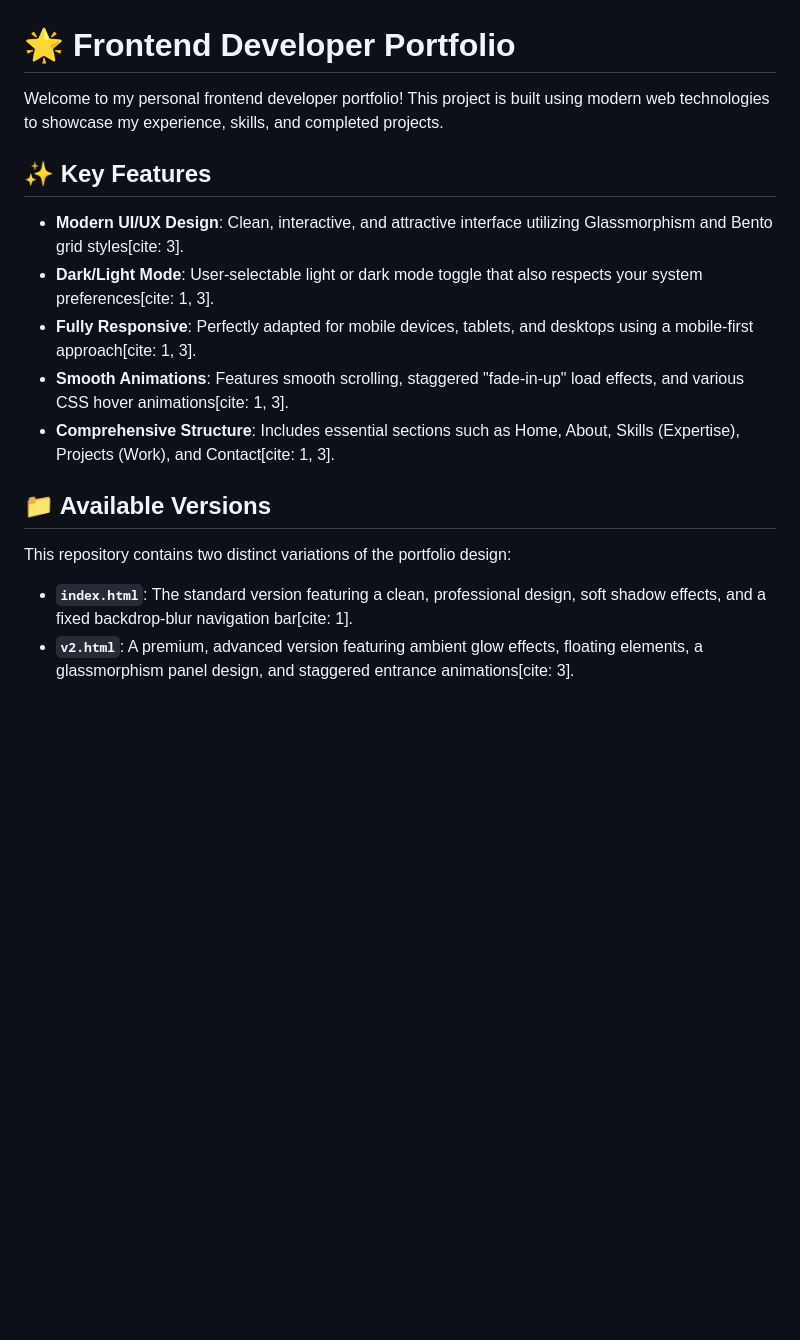
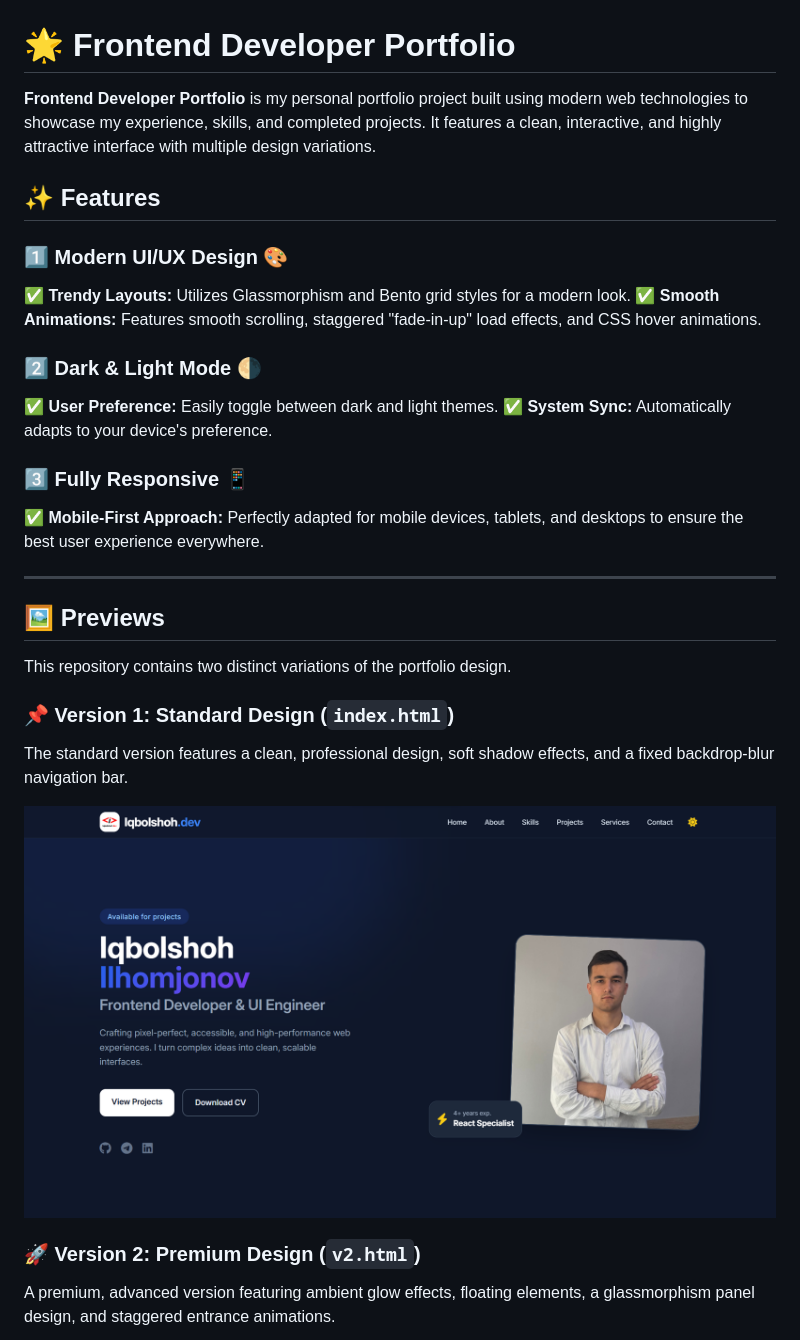
Before and after one commit to Iqbolshoh/frontend-developer-portfolio, a Markdown page: README.md, the part around one of its changes. Rendered like a GitHub page; blank space fills up the shorter version.

Commit message:
Refactor README to enhance clarity and structure, updating features and installation instructions

```diff
--- a/README.md
+++ b/README.md
@@ -1,18 +1,31 @@
 # 🌟 Frontend Developer Portfolio
 
-Welcome to my personal frontend developer portfolio! This project is built using modern web technologies to showcase my experience, skills, and completed projects.
+**Frontend Developer Portfolio** is my personal portfolio project built using modern web technologies to showcase my experience, skills, and completed projects. It features a clean, interactive, and highly attractive interface with multiple design variations.
 
-## ✨ Key Features
+## ✨ Features
 
-- **Modern UI/UX Design**: Clean, interactive, and attractive interface utilizing Glassmorphism and Bento grid styles[cite: 3].
-- **Dark/Light Mode**: User-selectable light or dark mode toggle that also respects your system preferences[cite: 1, 3].
-- **Fully Responsive**: Perfectly adapted for mobile devices, tablets, and desktops using a mobile-first approach[cite: 1, 3].
-- **Smooth Animations**: Features smooth scrolling, staggered "fade-in-up" load effects, and various CSS hover animations[cite: 1, 3].
-- **Comprehensive Structure**: Includes essential sections such as Home, About, Skills (Expertise), Projects (Work), and Contact[cite: 1, 3].
+### 1️⃣ Modern UI/UX Design 🎨
+✅ **Trendy Layouts:** Utilizes Glassmorphism and Bento grid styles for a modern look.
+✅ **Smooth Animations:** Features smooth scrolling, staggered "fade-in-up" load effects, and CSS hover animations.
 
-## 📁 Available Versions
+### 2️⃣ Dark & Light Mode 🌗
+✅ **User Preference:** Easily toggle between dark and light themes.
+✅ **System Sync:** Automatically adapts to your device's preference.
 
-This repository contains two distinct variations of the portfolio design:
+### 3️⃣ Fully Responsive 📱
+✅ **Mobile-First Approach:** Perfectly adapted for mobile devices, tablets, and desktops to ensure the best user experience everywhere.
 
-- **`index.html`**: The standard version featuring a clean, professional design, soft shadow effects, and a fixed backdrop-blur navigation bar[cite: 1].
-- **`v2.html`**: A premium, advanced version featuring ambient glow effects, floating elements, a glassmorphism panel design, and staggered entrance animations[cite: 3].
+---
+
+## 🖼️ Previews
+
+This repository contains two distinct variations of the portfolio design.
+
+### 📌 Version 1: Standard Design (`index.html`)
+The standard version features a clean, professional design, soft shadow effects, and a fixed backdrop-blur navigation bar.
+
+![Index Version Preview](./images/index.png)
+
+### 🚀 Version 2: Premium Design (`v2.html`)
+A premium, advanced version featuring ambient glow effects, floating elements, a glassmorphism panel design, and staggered entrance animations.
+
```
Also changed, not shown: other parts of README.md (+26 -4 lines).
